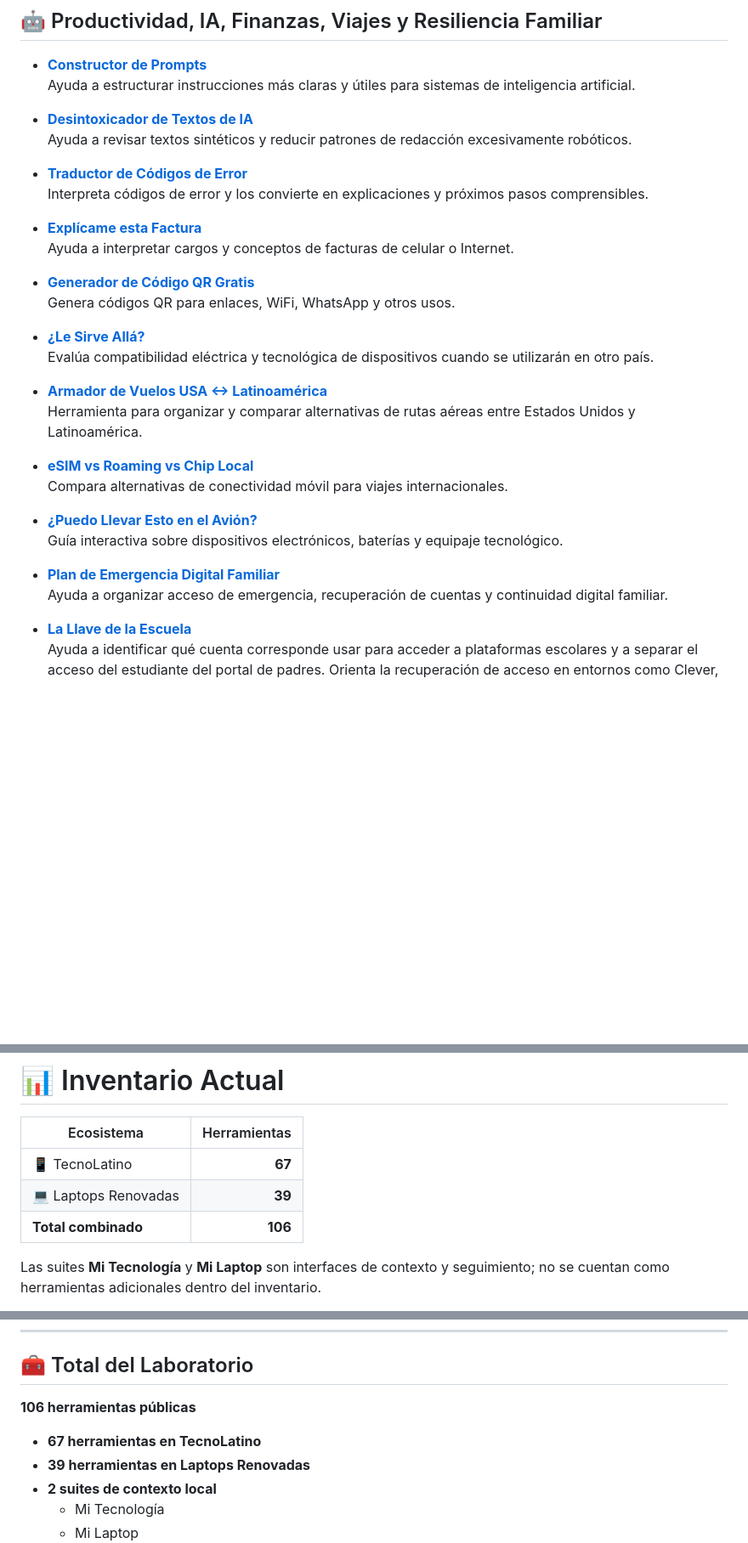
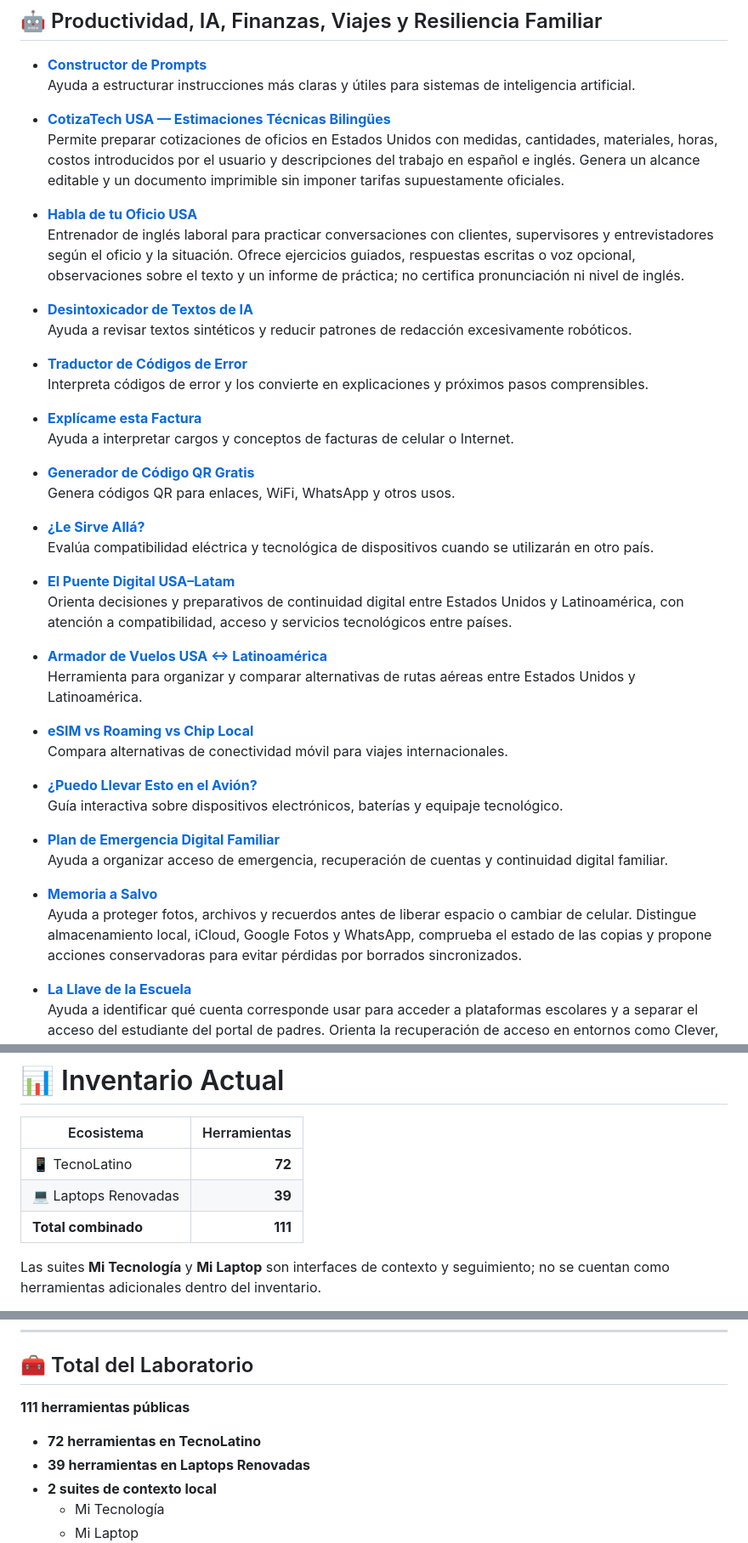
Before and after one commit to UnixMatrix/suite-auditoria-hardware-ciberseguridad-latam, a Markdown page: README.md, 3 parts joined by grey strips. Shown at 85% size. Rendered like a GitHub page; blank space fills up the shorter version.

Commit message:
Update tool counts in README
Updated the number of tools in TecnoLatino and adjusted related sections accordingly.

```diff
--- a/README.md
+++ b/README.md
@@ -281,6 +284,12 @@ Acceso directo a los módulos del laboratorio web de TecnoLatino.
 * **[Constructor de Prompts](https://tecnolatino.com/constructor-de-prompts/)**
   Ayuda a estructurar instrucciones más claras y útiles para sistemas de inteligencia artificial.
 
+* **[CotizaTech USA — Estimaciones Técnicas Bilingües](https://tecnolatino.com/cotizatech-usa/)**
+  Permite preparar cotizaciones de oficios en Estados Unidos con medidas, cantidades, materiales, horas, costos introducidos por el usuario y descripciones del trabajo en español e inglés. Genera un alcance editable y un documento imprimible sin imponer tarifas supuestamente oficiales.
+
+* **[Habla de tu Oficio USA](https://tecnolatino.com/habla-de-tu-oficio-usa/)**
+  Entrenador de inglés laboral para practicar conversaciones con clientes, supervisores y entrevistadores según el oficio y la situación. Ofrece ejercicios guiados, respuestas escritas o voz opcional, observaciones sobre el texto y un informe de práctica; no certifica pronunciación ni nivel de inglés.
+
 * **[Desintoxicador de Textos de IA](https://tecnolatino.com/desintoxicador-de-textos-de-ia/)**
   Ayuda a revisar textos sintéticos y reducir patrones de redacción excesivamente robóticos.
 
@@ -296,6 +305,9 @@ Acceso directo a los módulos del laboratorio web de TecnoLatino.
 * **[¿Le Sirve Allá?](https://tecnolatino.com/le-sirve-alla-compatibilidad-aparatos/)**
   Evalúa compatibilidad eléctrica y tecnológica de dispositivos cuando se utilizarán en otro país.
 
+* **[El Puente Digital USA–Latam](https://tecnolatino.com/puente-digital-usa-latam/)**
+  Orienta decisiones y preparativos de continuidad digital entre Estados Unidos y Latinoamérica, con atención a compatibilidad, acceso y servicios tecnológicos entre países.
+
 * **[Armador de Vuelos USA ↔ Latinoamérica](https://tecnolatino.com/armador-de-vuelos/)**
   Herramienta para organizar y comparar alternativas de rutas aéreas entre Estados Unidos y Latinoamérica.
 
@@ -307,6 +319,9 @@ Acceso directo a los módulos del laboratorio web de TecnoLatino.
 
 * **[Plan de Emergencia Digital Familiar](https://tecnolatino.com/plan-de-emergencia-digital-familiar/)**
   Ayuda a organizar acceso de emergencia, recuperación de cuentas y continuidad digital familiar.
+
+* **[Memoria a Salvo](https://tecnolatino.com/memoria-a-salvo/)**
+  Ayuda a proteger fotos, archivos y recuerdos antes de liberar espacio o cambiar de celular. Distingue almacenamiento local, iCloud, Google Fotos y WhatsApp, comprueba el estado de las copias y propone acciones conservadoras para evitar pérdidas por borrados sincronizados.
 
 * **[La Llave de la Escuela](https://tecnolatino.com/la-llave-de-la-escuela/)**
   Ayuda a identificar qué cuenta corresponde usar para acceder a plataformas escolares y a separar el acceso del estudiante del portal de padres. Orienta la recuperación de acceso en entornos como Clever, ClassLink y Google Classroom sin mezclar credenciales ni roles.
@@ -623,9 +638,9 @@ Los procedimientos de recuperación de cuentas de Apple, Google, Microsoft, What
 
 | Ecosistema | Herramientas |
 |---|---:|
-| 📱 TecnoLatino | **67** |
+| 📱 TecnoLatino | **72** |
 | 💻 Laptops Renovadas | **39** |
-| **Total combinado** | **106** |
+| **Total combinado** | **111** |
 
 Las suites **Mi Tecnología** y **Mi Laptop** son interfaces de contexto y seguimiento; no se cuentan como herramientas adicionales dentro del inventario.
 
@@ -657,9 +672,9 @@ Antes de enviar cambios, revisa la estructura del proyecto y evita introducir de
 
 ## 🧰 Total del Laboratorio
 
-**106 herramientas públicas**
+**111 herramientas públicas**
 
-* **67 herramientas en TecnoLatino**
+* **72 herramientas en TecnoLatino**
 * **39 herramientas en Laptops Renovadas**
 * **2 suites de contexto local**
   * Mi Tecnología
```
Also changed, not shown: other parts of README.md (+7 -4 lines).
